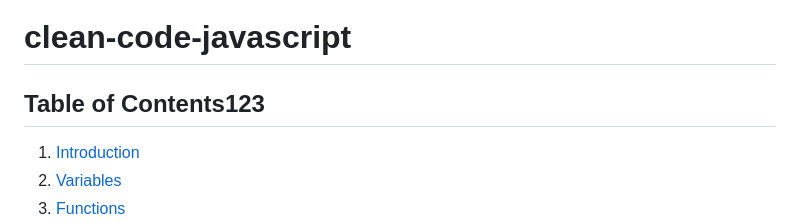
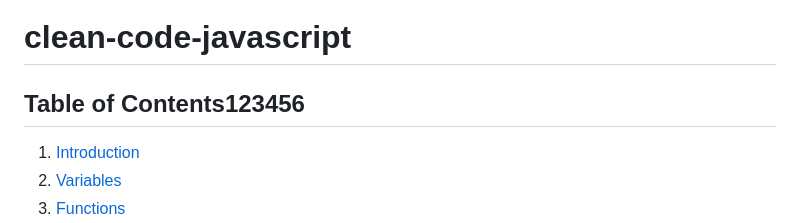
Before and after one commit to ryanmcdermott/clean-code-javascript, a Markdown page: README.md, the part around the change. Drawn GitHub-style.

Commit message:
WI-235 Update README.md

```diff
--- a/README.md
+++ b/README.md
@@ -1,6 +1,6 @@
 # clean-code-javascript
 
-## Table of Contents123
+## Table of Contents123456
 
 1. [Introduction](#introduction)
 2. [Variables](#variables)
```
